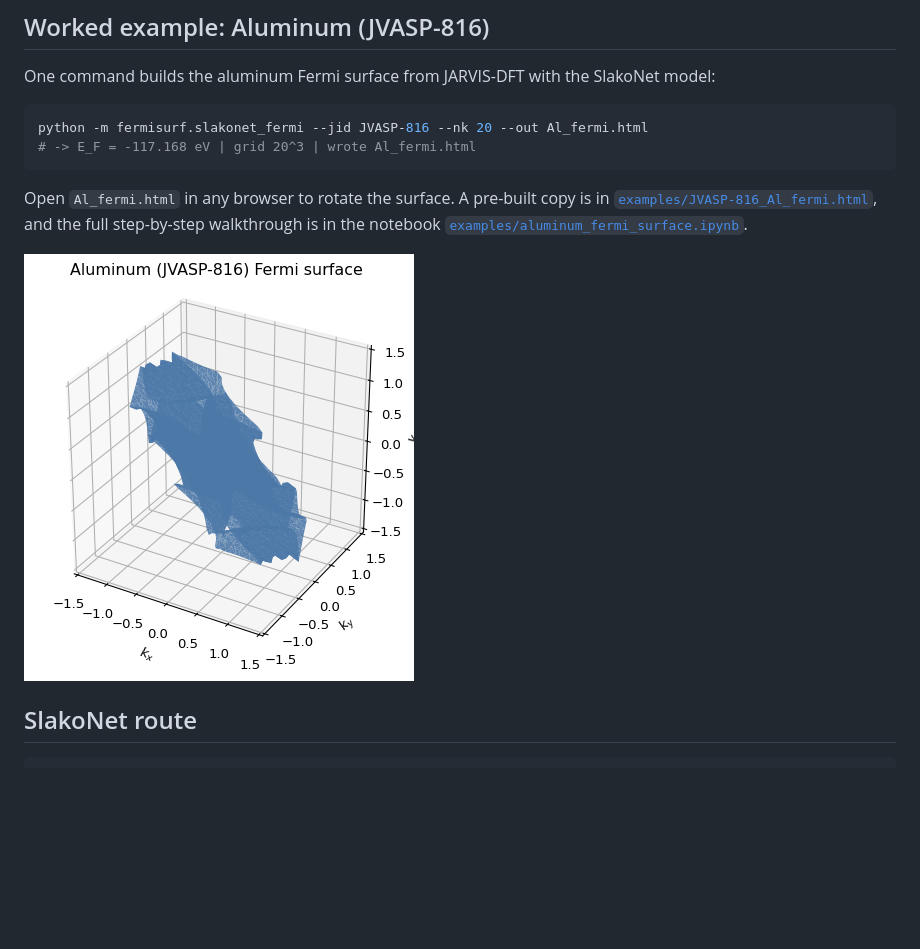
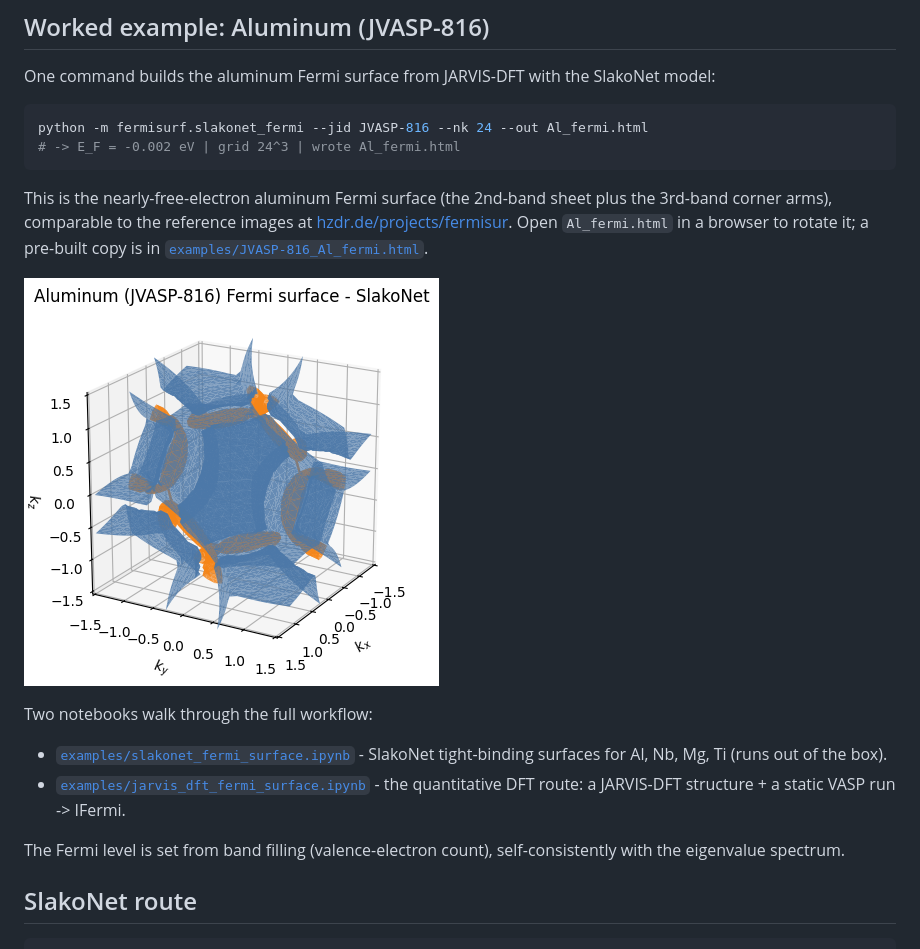
Before and after one commit to atomgptlab/sk-fermisurf, a Markdown page: README.md, the part around the change. GitHub-like rendering; pictures changed too: examples/Al_fermi_check.png; blank space fills up the shorter version.

````diff
--- a/README.md
+++ b/README.md
@@ -22,16 +22,27 @@ pip install -r requirements.txt     # numpy scipy scikit-image plotly pymatgen i
 One command builds the aluminum Fermi surface from JARVIS-DFT with the SlakoNet model:
 
 ```bash
-python -m fermisurf.slakonet_fermi --jid JVASP-816 --nk 20 --out Al_fermi.html
-# -> E_F = -117.168 eV | grid 20^3 | wrote Al_fermi.html
+python -m fermisurf.slakonet_fermi --jid JVASP-816 --nk 24 --out Al_fermi.html
+# -> E_F = -0.002 eV | grid 24^3 | wrote Al_fermi.html
 ```
 
-Open `Al_fermi.html` in any browser to rotate the surface. A pre-built copy is in
-[`examples/JVASP-816_Al_fermi.html`](examples/JVASP-816_Al_fermi.html), and the full
-step-by-step walkthrough is in the notebook
-[`examples/aluminum_fermi_surface.ipynb`](examples/aluminum_fermi_surface.ipynb).
+This is the nearly-free-electron aluminum Fermi surface (the 2nd-band sheet plus the
+3rd-band corner arms), comparable to the reference images at
+[hzdr.de/projects/fermisur](https://www.hzdr.de/projects/fermisur/al.html). Open
+`Al_fermi.html` in a browser to rotate it; a pre-built copy is in
+[`examples/JVASP-816_Al_fermi.html`](examples/JVASP-816_Al_fermi.html).
 
 ![Aluminum Fermi surface](examples/Al_fermi_check.png)
+
+Two notebooks walk through the full workflow:
+
+- [`examples/slakonet_fermi_surface.ipynb`](examples/slakonet_fermi_surface.ipynb) -
+  SlakoNet tight-binding surfaces for Al, Nb, Mg, Ti (runs out of the box).
+- [`examples/jarvis_dft_fermi_surface.ipynb`](examples/jarvis_dft_fermi_surface.ipynb) -
+  the quantitative DFT route: a JARVIS-DFT structure + a static VASP run -> IFermi.
+
+The Fermi level is set from band filling (valence-electron count), self-consistently
+with the eigenvalue spectrum.
 
 ## SlakoNet route
 
````
Also changed, not shown: 6 other files.
